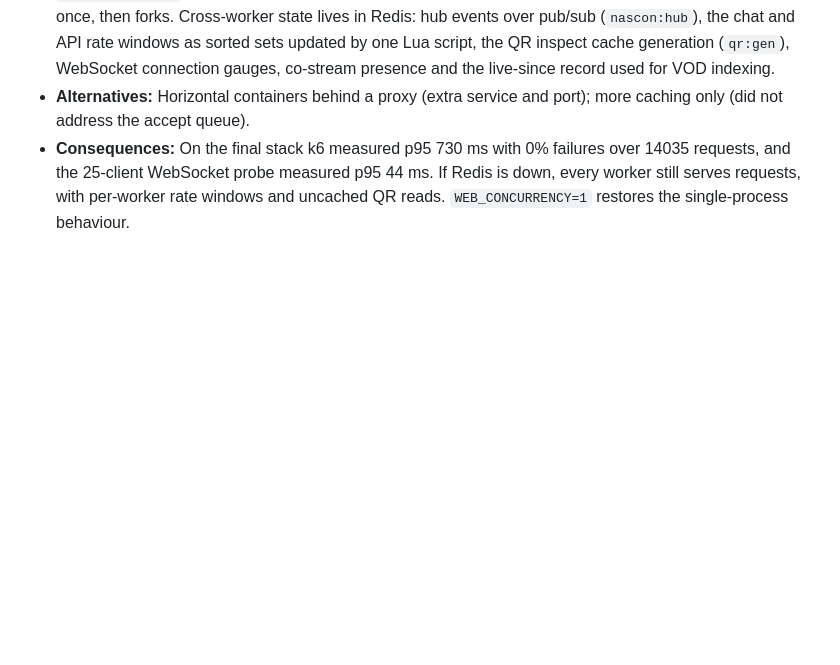
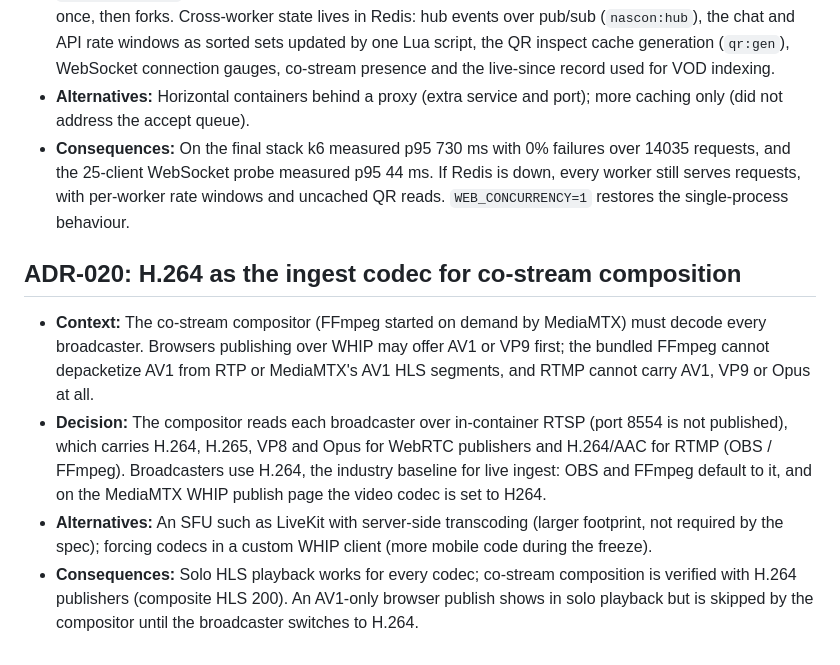
Before and after one commit to tauseef-creator/nascon-app-dev, a Markdown page: ADR.md, the part around the change. GitHub-like rendering; blank space fills up the shorter version.

Commit message:
ADR-020: H.264 ingest for co-stream composition
Co-Authored-By: Claude Opus 5.5 <noreply@anthropic.com>

```diff
--- a/ADR.md
+++ b/ADR.md
@@ -112,3 +112,9 @@
 - **Decision:** `backend/src/server.js` listens with a backlog of 4096 (`LISTEN_BACKLOG`) and runs `WEB_CONCURRENCY` workers (default 4 in compose) under Node cluster. The primary migrates and seeds once, then forks. Cross-worker state lives in Redis: hub events over pub/sub (`nascon:hub`), the chat and API rate windows as sorted sets updated by one Lua script, the QR inspect cache generation (`qr:gen`), WebSocket connection gauges, co-stream presence and the live-since record used for VOD indexing.
 - **Alternatives:** Horizontal containers behind a proxy (extra service and port); more caching only (did not address the accept queue).
 - **Consequences:** On the final stack k6 measured p95 730 ms with 0% failures over 14035 requests, and the 25-client WebSocket probe measured p95 44 ms. If Redis is down, every worker still serves requests, with per-worker rate windows and uncached QR reads. `WEB_CONCURRENCY=1` restores the single-process behaviour.
+
+## ADR-020: H.264 as the ingest codec for co-stream composition
+- **Context:** The co-stream compositor (FFmpeg started on demand by MediaMTX) must decode every broadcaster. Browsers publishing over WHIP may offer AV1 or VP9 first; the bundled FFmpeg cannot depacketize AV1 from RTP or MediaMTX's AV1 HLS segments, and RTMP cannot carry AV1, VP9 or Opus at all.
+- **Decision:** The compositor reads each broadcaster over in-container RTSP (port 8554 is not published), which carries H.264, H.265, VP8 and Opus for WebRTC publishers and H.264/AAC for RTMP (OBS / FFmpeg). Broadcasters use H.264, the industry baseline for live ingest: OBS and FFmpeg default to it, and on the MediaMTX WHIP publish page the video codec is set to H264.
+- **Alternatives:** An SFU such as LiveKit with server-side transcoding (larger footprint, not required by the spec); forcing codecs in a custom WHIP client (more mobile code during the freeze).
+- **Consequences:** Solo HLS playback works for every codec; co-stream composition is verified with H.264 publishers (composite HLS 200). An AV1-only browser publish shows in solo playback but is skipped by the compositor until the broadcaster switches to H.264.
```
